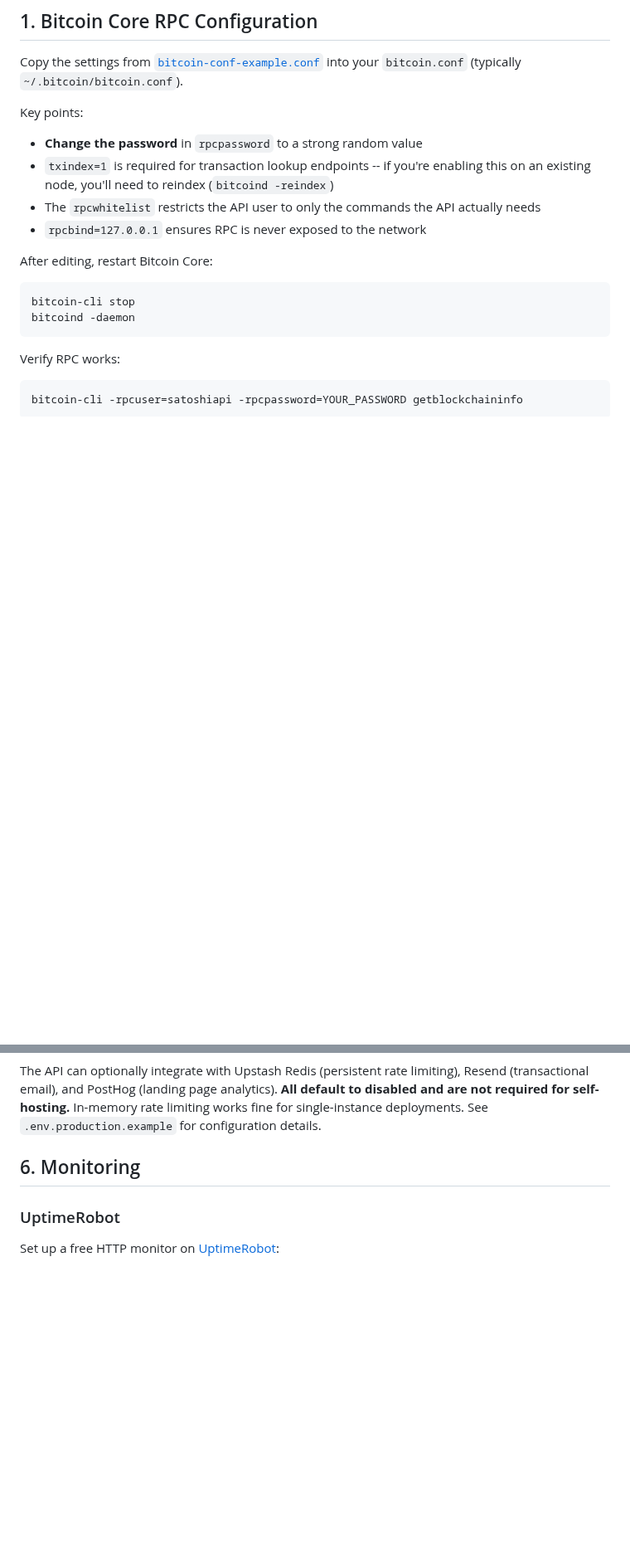
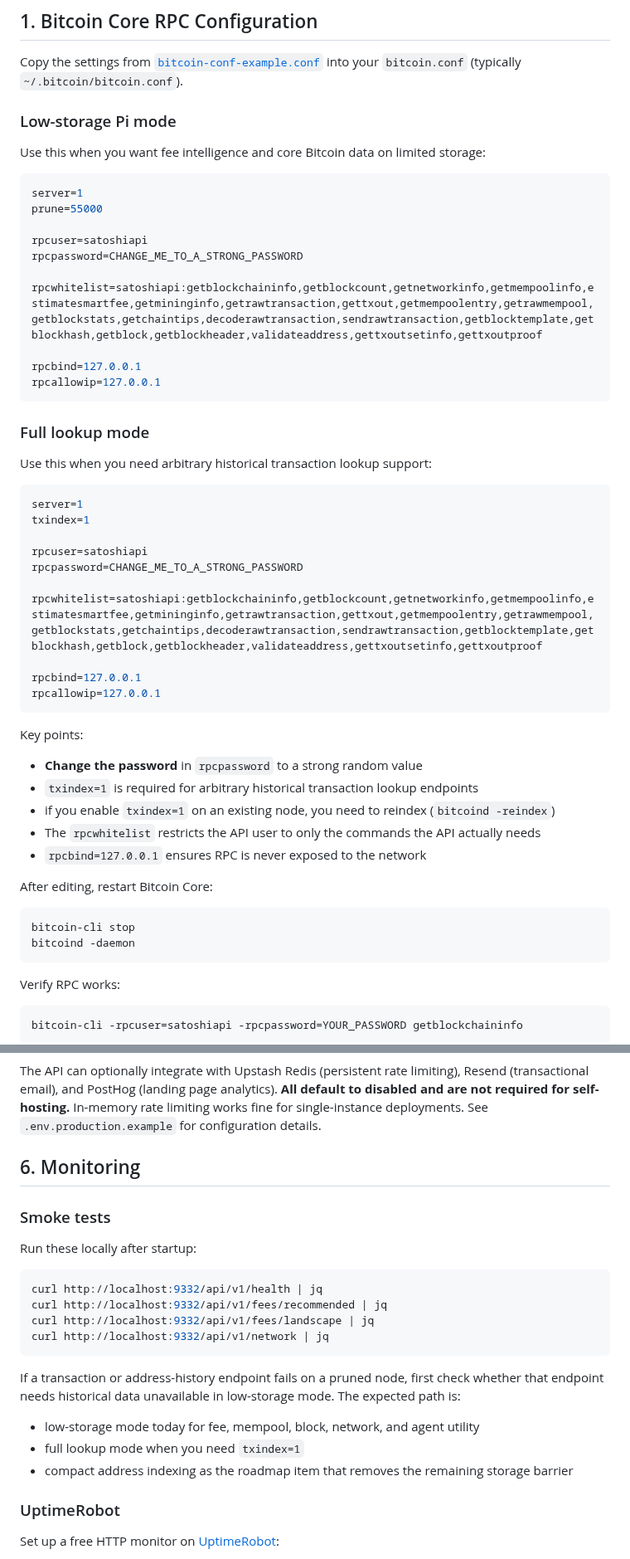
Before and after one commit to Bortlesboat/bitcoin-api, a Markdown page: docs/self-hosting.md, 2 parts joined by grey strips. Shown at 83% size. GitHub-like rendering; blank space fills up the shorter version.

````diff
--- a/docs/self-hosting.md
+++ b/docs/self-hosting.md
@@ -13,9 +60,44 @@ Deploy the Satoshi API on your own infrastructure with a full Bitcoin Core node.
 
 Copy the settings from [`bitcoin-conf-example.conf`](./bitcoin-conf-example.conf) into your `bitcoin.conf` (typically `~/.bitcoin/bitcoin.conf`).
 
+### Low-storage Pi mode
+
+Use this when you want fee intelligence and core Bitcoin data on limited storage:
+
+```ini
+server=1
+prune=55000
+
+rpcuser=satoshiapi
+rpcpassword=CHANGE_ME_TO_A_STRONG_PASSWORD
+
+rpcwhitelist=satoshiapi:getblockchaininfo,getblockcount,getnetworkinfo,getmempoolinfo,estimatesmartfee,getmininginfo,getrawtransaction,gettxout,getmempoolentry,getrawmempool,getblockstats,getchaintips,decoderawtransaction,sendrawtransaction,getblocktemplate,getblockhash,getblock,getblockheader,validateaddress,gettxoutsetinfo,gettxoutproof
+
+rpcbind=127.0.0.1
+rpcallowip=127.0.0.1
+```
+
+### Full lookup mode
+
+Use this when you need arbitrary historical transaction lookup support:
+
+```ini
+server=1
+txindex=1
+
+rpcuser=satoshiapi
+rpcpassword=CHANGE_ME_TO_A_STRONG_PASSWORD
+
+rpcwhitelist=satoshiapi:getblockchaininfo,getblockcount,getnetworkinfo,getmempoolinfo,estimatesmartfee,getmininginfo,getrawtransaction,gettxout,getmempoolentry,getrawmempool,getblockstats,getchaintips,decoderawtransaction,sendrawtransaction,getblocktemplate,getblockhash,getblock,getblockheader,validateaddress,gettxoutsetinfo,gettxoutproof
+
+rpcbind=127.0.0.1
+rpcallowip=127.0.0.1
+```
+
 Key points:
 - **Change the password** in `rpcpassword` to a strong random value
-- `txindex=1` is required for transaction lookup endpoints -- if you're enabling this on an existing node, you'll need to reindex (`bitcoind -reindex`)
+- `txindex=1` is required for arbitrary historical transaction lookup endpoints
+- if you enable `txindex=1` on an existing node, you need to reindex (`bitcoind -reindex`)
 - The `rpcwhitelist` restricts the API user to only the commands the API actually needs
 - `rpcbind=127.0.0.1` ensures RPC is never exposed to the network
 
@@ -139,6 +236,23 @@ The API can optionally integrate with Upstash Redis (persistent rate limiting),
 
 ## 6. Monitoring
 
+### Smoke tests
+
+Run these locally after startup:
+
+```bash
+curl http://localhost:9332/api/v1/health | jq
+curl http://localhost:9332/api/v1/fees/recommended | jq
+curl http://localhost:9332/api/v1/fees/landscape | jq
+curl http://localhost:9332/api/v1/network | jq
+```
+
+If a transaction or address-history endpoint fails on a pruned node, first check whether that endpoint needs historical data unavailable in low-storage mode. The expected path is:
+
+- low-storage mode today for fee, mempool, block, network, and agent utility
+- full lookup mode when you need `txindex=1`
+- compact address indexing as the roadmap item that removes the remaining storage barrier
+
 ### UptimeRobot
 
 Set up a free HTTP monitor on [UptimeRobot](https://uptimerobot.com):
````
Also changed, not shown: other parts of docs/self-hosting.md (+66 -4 lines).
